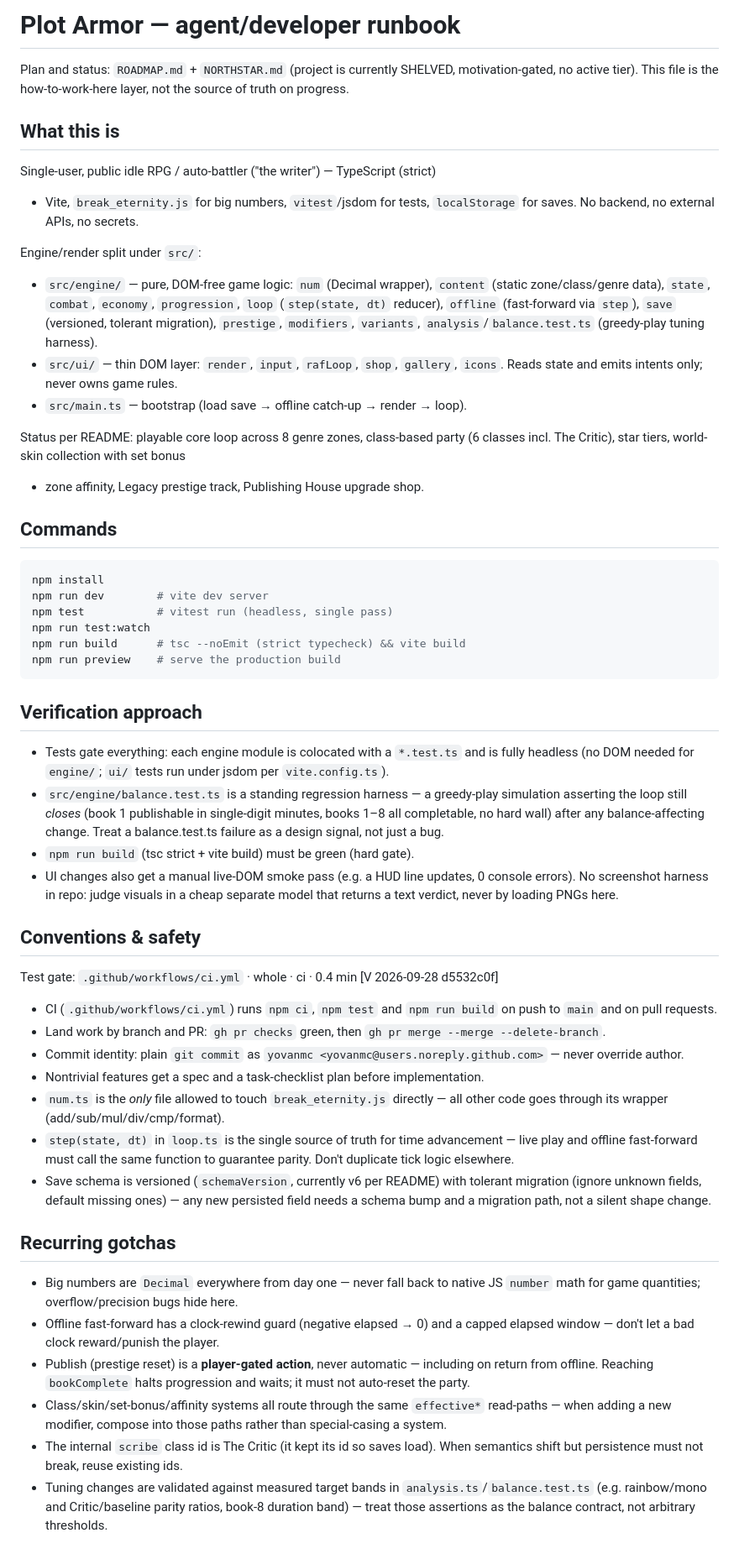
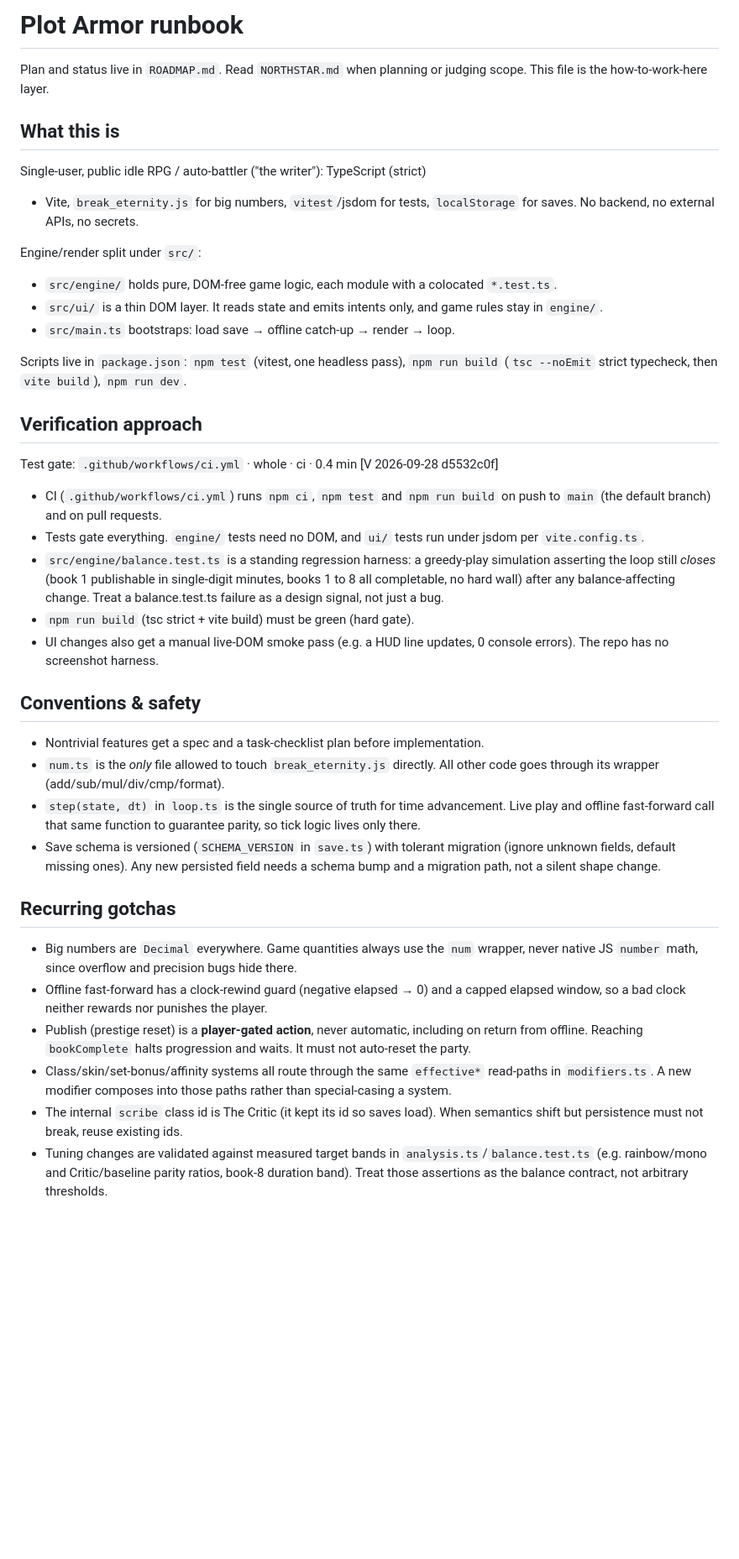
Before and after one commit to yovanmc/PlotArmor, a Markdown page: CLAUDE.md, the part around the change. Shown at 84% size. GitHub-like rendering; blank space fills up the shorter version.

Commit message:
Trim the repo contract
Drop the status paragraph and module list the README and source tree
already carry, point the save version at its constant, and drop lines
global instructions already cover.

Co-Authored-By: Claude Opus 5.5 <noreply@anthropic.com>

````diff
--- a/CLAUDE.md
+++ b/CLAUDE.md
@@ -1,89 +1,65 @@
-# Plot Armor — agent/developer runbook
+# Plot Armor runbook
 
-Plan and status: `ROADMAP.md` + `NORTHSTAR.md` (project is currently SHELVED,
-motivation-gated, no active tier). This file is the how-to-work-here layer, not
-the source of truth on progress.
+Plan and status live in `ROADMAP.md`. Read `NORTHSTAR.md` when planning or judging scope.
+This file is the how-to-work-here layer.
 
 ## What this is
 
-Single-user, public idle RPG / auto-battler ("the writer") — TypeScript (strict)
+Single-user, public idle RPG / auto-battler ("the writer"): TypeScript (strict)
 + Vite, `break_eternity.js` for big numbers, `vitest`/jsdom for tests,
 `localStorage` for saves. No backend, no external APIs, no secrets.
 
 Engine/render split under `src/`:
-- `src/engine/` — pure, DOM-free game logic: `num` (Decimal wrapper), `content`
-  (static zone/class/genre data), `state`, `combat`, `economy`, `progression`,
-  `loop` (`step(state, dt)` reducer), `offline` (fast-forward via `step`),
-  `save` (versioned, tolerant migration), `prestige`, `modifiers`, `variants`,
-  `analysis`/`balance.test.ts` (greedy-play tuning harness).
-- `src/ui/` — thin DOM layer: `render`, `input`, `rafLoop`, `shop`, `gallery`,
-  `icons`. Reads state and emits intents only; never owns game rules.
-- `src/main.ts` — bootstrap (load save → offline catch-up → render → loop).
+- `src/engine/` holds pure, DOM-free game logic, each module with a colocated `*.test.ts`.
+- `src/ui/` is a thin DOM layer. It reads state and emits intents only, and game rules stay in `engine/`.
+- `src/main.ts` bootstraps: load save → offline catch-up → render → loop.
 
-Status per README: playable core loop across 8 genre zones, class-based party
-(6 classes incl. The Critic), star tiers, world-skin collection with set bonus
-+ zone affinity, Legacy prestige track, Publishing House upgrade shop.
-
-## Commands
-
-```bash
-npm install
-npm run dev        # vite dev server
-npm test           # vitest run (headless, single pass)
-npm run test:watch
-npm run build      # tsc --noEmit (strict typecheck) && vite build
-npm run preview    # serve the production build
-```
+Scripts live in `package.json`: `npm test` (vitest, one headless pass), `npm run build`
+(`tsc --noEmit` strict typecheck, then `vite build`), `npm run dev`.
 
 ## Verification approach
-
-- Tests gate everything: each engine module is colocated with a `*.test.ts`
-  and is fully headless (no DOM needed for `engine/`; `ui/` tests run under
-  jsdom per `vite.config.ts`).
-- `src/engine/balance.test.ts` is a standing regression harness — a greedy-play
-  simulation asserting the loop still *closes* (book 1 publishable in single-digit
-  minutes, books 1–8 all completable, no hard wall) after any balance-affecting
-  change. Treat a balance.test.ts failure as a design signal, not just a bug.
-- `npm run build` (tsc strict + vite build) must be green (hard gate).
-- UI changes also get a manual live-DOM smoke pass (e.g. a HUD line updates,
-  0 console errors). No screenshot harness in repo: judge visuals in a cheap
-  separate model that returns a text verdict, never by loading PNGs here.
-
-## Conventions & safety
 
 Test gate: `.github/workflows/ci.yml` · whole · ci · 0.4 min [V 2026-09-28 d5532c0f]
 
 - CI (`.github/workflows/ci.yml`) runs `npm ci`, `npm test` and `npm run build`
-  on push to `main` and on pull requests.
-- Land work by branch and PR: `gh pr checks` green, then `gh pr merge --merge --delete-branch`.
-- Commit identity: plain `git commit` as `yovanmc <yovanmc@users.noreply.github.com>`
-  — never override author.
+  on push to `main` (the default branch) and on pull requests.
+- Tests gate everything. `engine/` tests need no DOM, and `ui/` tests run under
+  jsdom per `vite.config.ts`.
+- `src/engine/balance.test.ts` is a standing regression harness: a greedy-play
+  simulation asserting the loop still *closes* (book 1 publishable in single-digit
+  minutes, books 1 to 8 all completable, no hard wall) after any balance-affecting
+  change. Treat a balance.test.ts failure as a design signal, not just a bug.
+- `npm run build` (tsc strict + vite build) must be green (hard gate).
+- UI changes also get a manual live-DOM smoke pass (e.g. a HUD line updates,
+  0 console errors). The repo has no screenshot harness.
+
+## Conventions & safety
+
 - Nontrivial features get a spec and a task-checklist plan before implementation.
-- `num.ts` is the *only* file allowed to touch `break_eternity.js` directly —
-  all other code goes through its wrapper (add/sub/mul/div/cmp/format).
+- `num.ts` is the *only* file allowed to touch `break_eternity.js` directly.
+  All other code goes through its wrapper (add/sub/mul/div/cmp/format).
 - `step(state, dt)` in `loop.ts` is the single source of truth for time
-  advancement — live play and offline fast-forward must call the same
-  function to guarantee parity. Don't duplicate tick logic elsewhere.
-- Save schema is versioned (`schemaVersion`, currently v6 per README) with
-  tolerant migration (ignore unknown fields, default missing ones) — any new
-  persisted field needs a schema bump and a migration path, not a silent
-  shape change.
+  advancement. Live play and offline fast-forward call that same function
+  to guarantee parity, so tick logic lives only there.
+- Save schema is versioned (`SCHEMA_VERSION` in `save.ts`) with tolerant migration
+  (ignore unknown fields, default missing ones). Any new persisted field needs a schema
+  bump and a migration path, not a silent shape change.
 
 ## Recurring gotchas
 
-- Big numbers are `Decimal` everywhere from day one — never fall back to
-  native JS `number` math for game quantities; overflow/precision bugs hide here.
+- Big numbers are `Decimal` everywhere. Game quantities always use the `num` wrapper,
+  never native JS `number` math, since overflow and precision bugs hide there.
 - Offline fast-forward has a clock-rewind guard (negative elapsed → 0) and a
-  capped elapsed window — don't let a bad clock reward/punish the player.
-- Publish (prestige reset) is a **player-gated action**, never automatic —
+  capped elapsed window, so a bad clock neither rewards nor punishes the player.
+- Publish (prestige reset) is a **player-gated action**, never automatic,
   including on return from offline. Reaching `bookComplete` halts progression
-  and waits; it must not auto-reset the party.
+  and waits. It must not auto-reset the party.
 - Class/skin/set-bonus/affinity systems all route through the same
-  `effective*` read-paths — when adding a new modifier, compose into those
+  `effective*` read-paths in `modifiers.ts`. A new modifier composes into those
   paths rather than special-casing a system.
 - The internal `scribe` class id is The Critic (it kept its id so saves load).
   When semantics shift but persistence must not break, reuse existing ids.
 - Tuning changes are validated against measured target bands in
   `analysis.ts`/`balance.test.ts` (e.g. rainbow/mono and Critic/baseline
-  parity ratios, book-8 duration band) — treat those assertions as the
+  parity ratios, book-8 duration band). Treat those assertions as the
   balance contract, not arbitrary thresholds.
````
